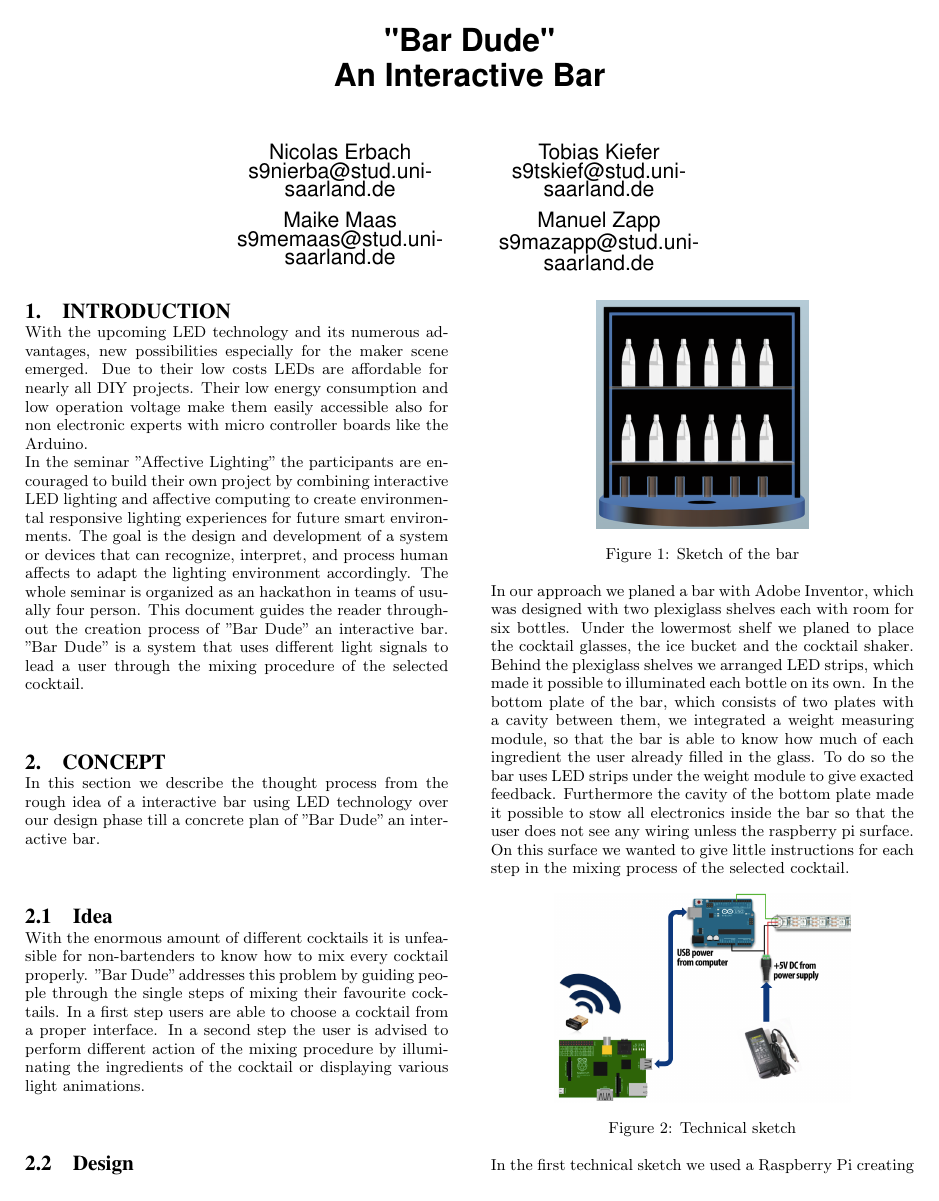
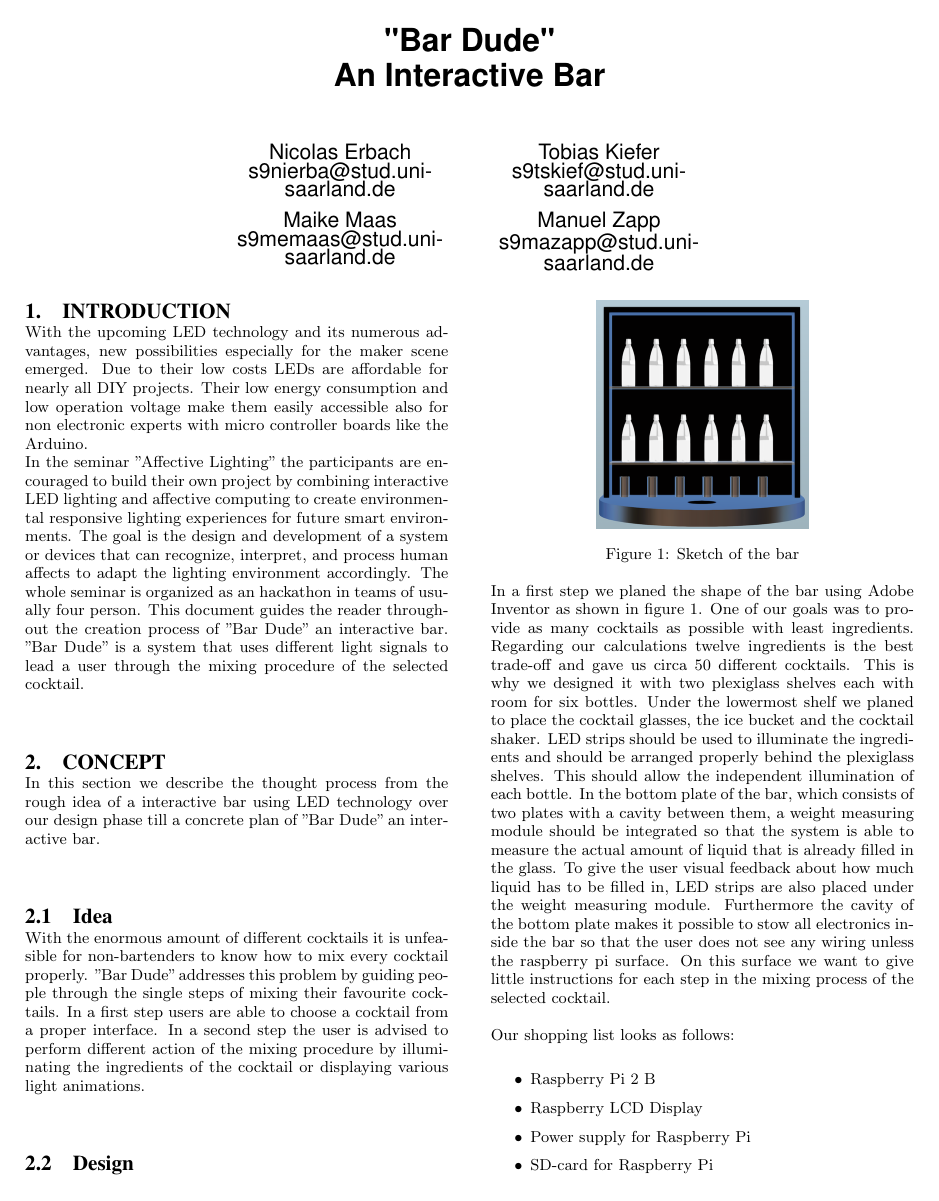
Before and after one commit to MaikeM/CocktailPi, a LaTeX paper (Documentation/sigproc-sp.tex): page 1 of 6. Compiled offline with pdfLaTeX.

Commit message:
User Interface

```diff
--- a/Documentation/sigproc-sp.tex
+++ b/Documentation/sigproc-sp.tex
@@ -41,7 +41,13 @@ With the enormous amount of different cocktails it is unfeasible for non-bartend
 \captionof{figure}{Sketch of the bar}\label{fig:bar_inventor}%      only if needed
 \end{minipage}
 
-In our approach we planed a bar with Adobe Inventor, which was designed with two plexiglass shelves each with room for six bottles. Under the lowermost shelf we planed to place the cocktail glasses, the ice bucket and the cocktail shaker. Behind the plexiglass shelves we arranged LED strips, which made it possible to illuminated each bottle on its own.
-In the bottom plate of the bar, which consists of two plates with a cavity between them, we integrated a weight measuring module, so that the bar is able to know how much of each ingredient the user already filled in the glass. To do so the bar uses LED strips under the weight module to give exacted feedback.
-Furthermore the cavity of the bottom plate made it possible to stow all electronics inside the bar so that the user does not see any wiring unless the raspberry pi surface. On this surface we wanted to give little instructions for each step in the mixing process of the selected cocktail.
+In a first step we planed the shape of the bar using Adobe Inventor as shown in figure \ref{fig:bar_inventor}. One of our goals was to provide as many cocktails as possible with least ingredients. Regarding our calculations twelve ingredients is the best trade-off and gave us circa 50 different cocktails. This is why we designed it with two plexiglass shelves each with room for six bottles. Under the lowermost shelf we planed to place the cocktail glasses, the ice bucket and the cocktail shaker. LED strips should be used to illuminate the ingredients and should be arranged properly behind the plexiglass shelves. This should allow the independent illumination of each bottle. In the bottom plate of the bar, which consists of two plates with a cavity between them, a weight measuring module should be integrated so that the system is able to measure the actual amount of liquid that is already filled in the glass. To give the user visual feedback about how much liquid has to be filled in, LED strips are also placed under the weight measuring module. Furthermore the cavity of the bottom plate makes it possible to stow all electronics inside the bar so that the user does not see any wiring unless the raspberry pi surface. On this surface we want to give little instructions for each step in the mixing process of the selected cocktail.
 
+Our shopping list looks as follows:
+\begin{itemize}
+\item Raspberry Pi 2 B
+\item Raspberry LCD Display
+\item Power supply for Raspberry Pi
+\item SD-card for Raspberry Pi
+\item WLAN adapter for Raspberry Pi
+\item weight measuring module
@@ -52,6 +65,6 @@ Furthermore the cavity of the bottom plate made it possible to stow all electron
   \label{fig:technical}
 \end{figure}
 
-In the first technical sketch we used a Raspberry Pi creating a WiFi network and running a web server providing the website of the bar. This Raspberry Pi was connected via a serial connection over a USB cable to a Arduino Uno. To this micro controller we wanted to connect the LED strips and the weight measuring module.
+In the first technical sketch we used a Raspberry Pi spanning a WiFi network and running a web server providing the user interface of the bar. This Raspberry Pi is connected via a serial connection over a USB cable to a Arduino Uno. To this micro controller the LED strips and the weight measuring module are connected.
 
 \section{Hardware Construction}
```
Also changed, not shown: Documentation/sigproc-sp.tex (24 more changed lines).
